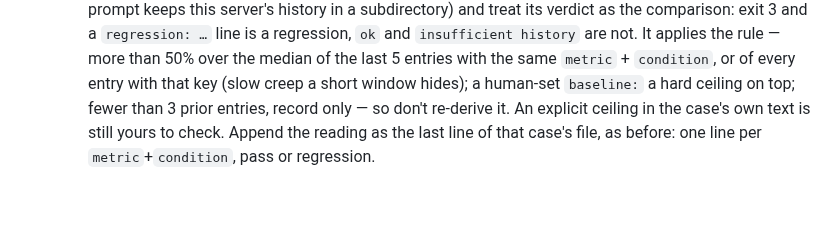
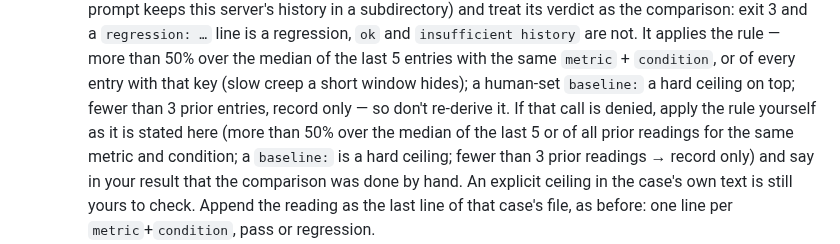
Before and after one commit to dkackman/harnest, a Markdown page: agents/regression/run-cases.md, the part around the change. GitHub-like rendering; blank space fills up the shorter version.

Commit message:
fix(regression): compare perf readings by hand if perf-check.py is denied
Co-Authored-By: Claude Fable 5.1 <noreply@anthropic.com>

```diff
--- a/agents/regression/run-cases.md
+++ b/agents/regression/run-cases.md
@@ -40,6 +40,11 @@
      same `metric` + `condition`, or of every entry with that key (slow
      creep a short window hides); a human-set `baseline:` a hard ceiling on
      top; fewer than 3 prior entries, record only — so don't re-derive it.
+     If that call is denied, apply the rule yourself as it is stated here
+     (more than 50% over the median of the last 5 or of all prior readings
+     for the same metric and condition; a `baseline:` is a hard ceiling;
+     fewer than 3 prior readings → record only) and say in your result that
+     the comparison was done by hand.
      An explicit ceiling in the case's own text is still yours to check.
      Append the reading as the last line of that case's file, as before:
      one line per `metric`+`condition`, pass or regression.
```
